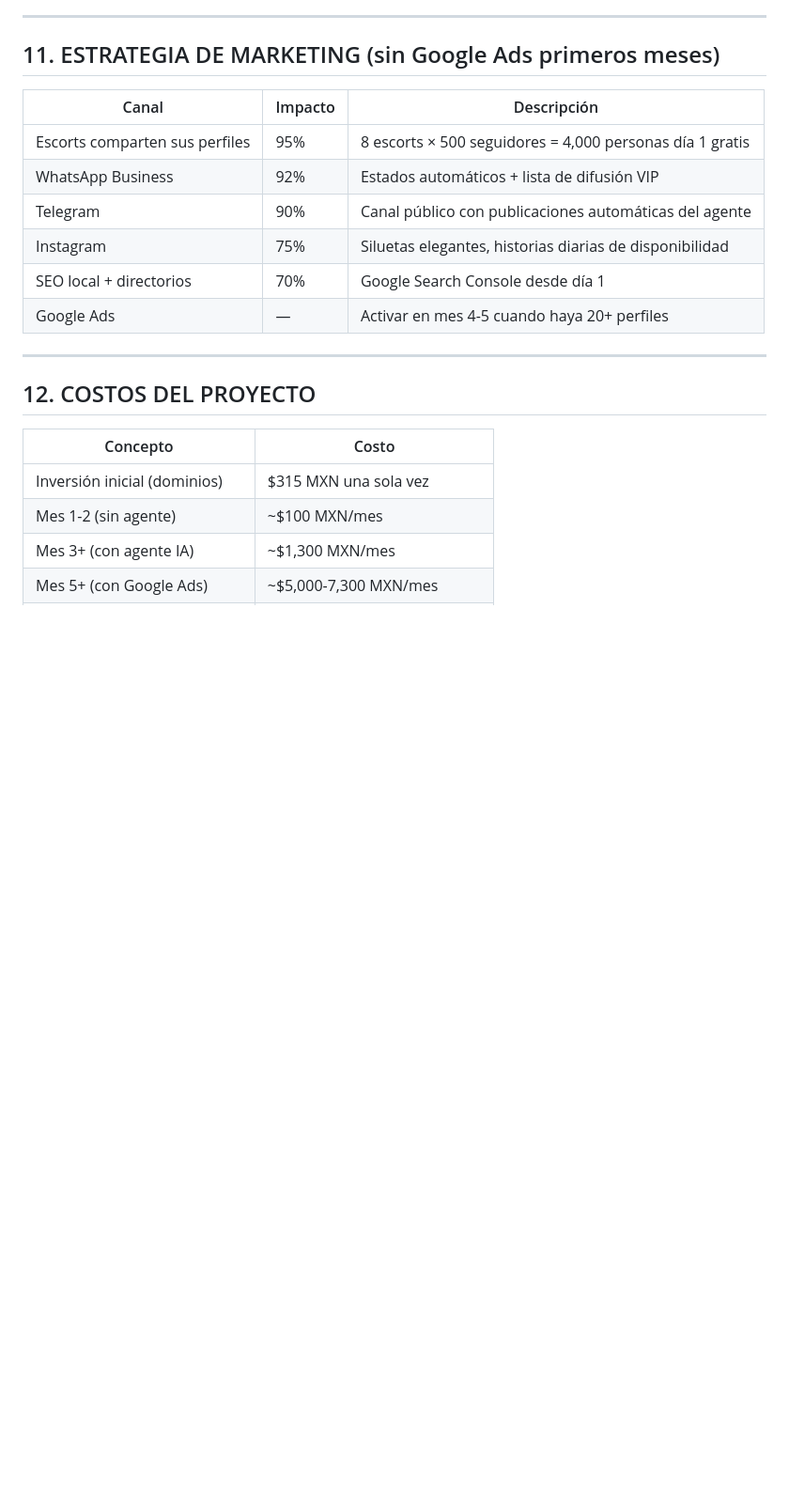
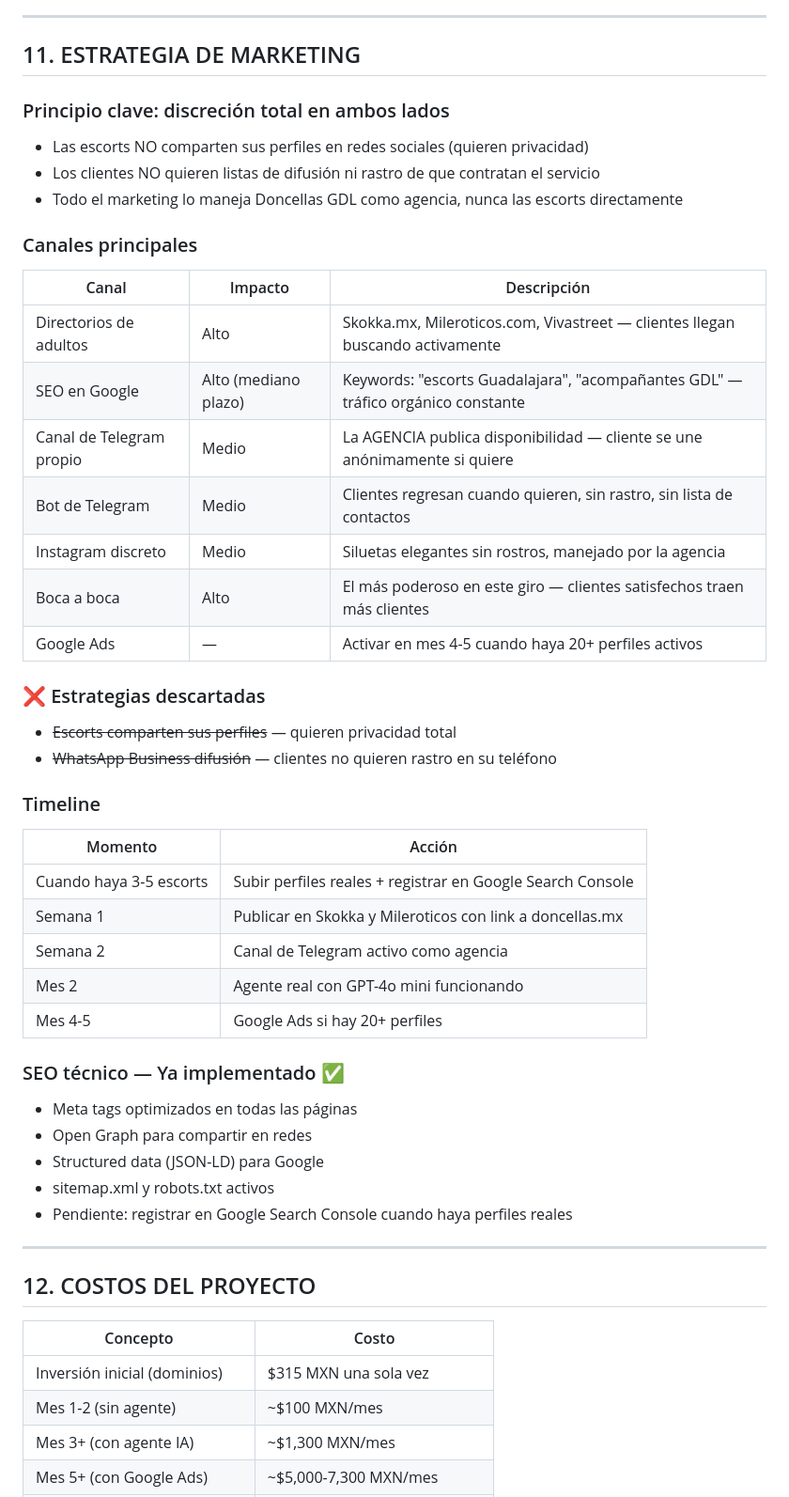
Before and after one commit to PakoGQ/Doncellas, a Markdown page: CLAUDE.md, the part around the change. Shown at 94% size. GitHub-like rendering; blank space fills up the shorter version.

Commit message:
docs: estrategia de marketing revisada — discreción escorts y clientes

```diff
--- a/CLAUDE.md
+++ b/CLAUDE.md
@@ -272,16 +272,44 @@ Una vez que ambos confirman asistencia, el agente activa un **canal de mensajes
 
 ---
 
-## 11. ESTRATEGIA DE MARKETING (sin Google Ads primeros meses)
+## 11. ESTRATEGIA DE MARKETING
+
+### Principio clave: discreción total en ambos lados
+- Las escorts NO comparten sus perfiles en redes sociales (quieren privacidad)
+- Los clientes NO quieren listas de difusión ni rastro de que contratan el servicio
+- Todo el marketing lo maneja Doncellas GDL como agencia, nunca las escorts directamente
+
+### Canales principales
 
 | Canal | Impacto | Descripción |
 |-------|---------|-------------|
-| Escorts comparten sus perfiles | 95% | 8 escorts × 500 seguidores = 4,000 personas día 1 gratis |
-| WhatsApp Business | 92% | Estados automáticos + lista de difusión VIP |
-| Telegram | 90% | Canal público con publicaciones automáticas del agente |
-| Instagram | 75% | Siluetas elegantes, historias diarias de disponibilidad |
-| SEO local + directorios | 70% | Google Search Console desde día 1 |
-| Google Ads | — | Activar en mes 4-5 cuando haya 20+ perfiles |
+| Directorios de adultos | Alto | Skokka.mx, Mileroticos.com, Vivastreet — clientes llegan buscando activamente |
+| SEO en Google | Alto (mediano plazo) | Keywords: "escorts Guadalajara", "acompañantes GDL" — tráfico orgánico constante |
+| Canal de Telegram propio | Medio | La AGENCIA publica disponibilidad — cliente se une anónimamente si quiere |
+| Bot de Telegram | Medio | Clientes regresan cuando quieren, sin rastro, sin lista de contactos |
+| Instagram discreto | Medio | Siluetas elegantes sin rostros, manejado por la agencia |
+| Boca a boca | Alto | El más poderoso en este giro — clientes satisfechos traen más clientes |
+| Google Ads | — | Activar en mes 4-5 cuando haya 20+ perfiles activos |
+
+### ❌ Estrategias descartadas
+- ~~Escorts comparten sus perfiles~~ — quieren privacidad total
+- ~~WhatsApp Business difusión~~ — clientes no quieren rastro en su teléfono
+
+### Timeline
+| Momento | Acción |
+|---------|--------|
+| Cuando haya 3-5 escorts | Subir perfiles reales + registrar en Google Search Console |
+| Semana 1 | Publicar en Skokka y Mileroticos con link a doncellas.mx |
+| Semana 2 | Canal de Telegram activo como agencia |
+| Mes 2 | Agente real con GPT-4o mini funcionando |
+| Mes 4-5 | Google Ads si hay 20+ perfiles |
+
+### SEO técnico — Ya implementado ✅
+- Meta tags optimizados en todas las páginas
+- Open Graph para compartir en redes
+- Structured data (JSON-LD) para Google
+- sitemap.xml y robots.txt activos
+- Pendiente: registrar en Google Search Console cuando haya perfiles reales
 
 ---
 
```
